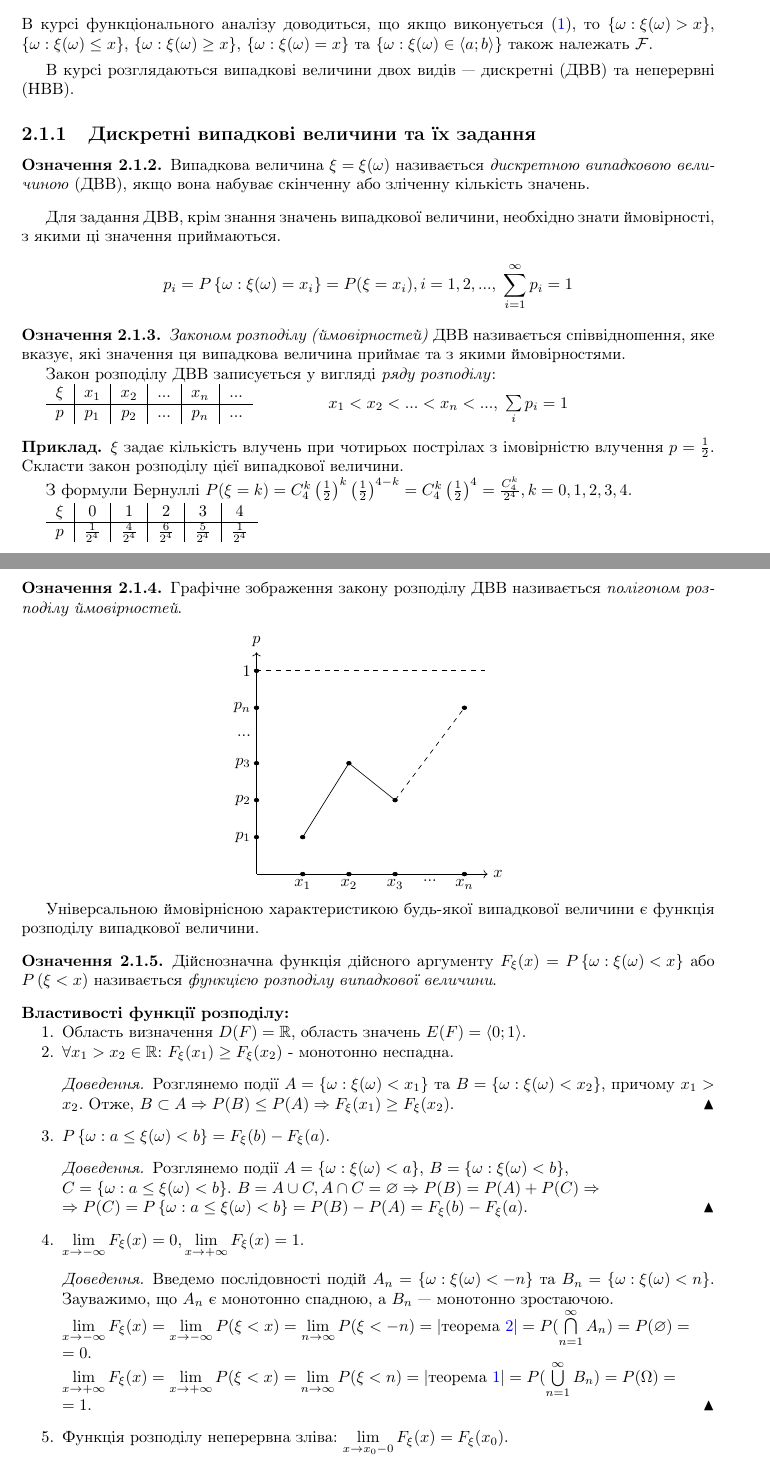
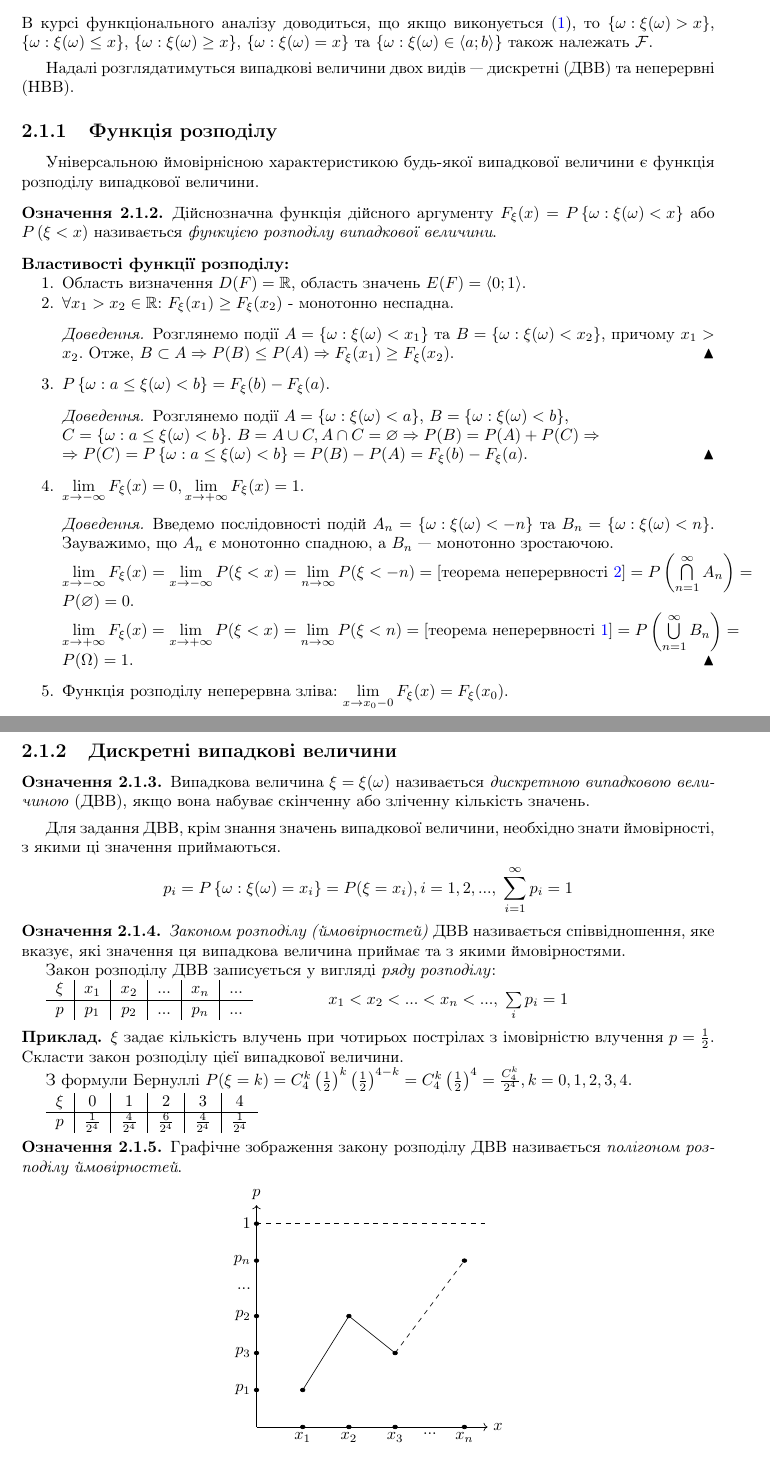
Before and after one commit to nikiandr/prob_notes, a LaTeX document (main.tex, which reads lectures/2_1.tex): two parts of pages 15 and 16 of 51, joined at a grey line, cut so that both start at the same text. Compiled offline with pdfLaTeX.

Commit message:
fixes from I.Yu.

```diff
--- a/lectures/2_1.tex
+++ b/lectures/2_1.tex
@@ -18,87 +18,9 @@
     $\left\{ \omega: \xi(\omega) \in \left< a; b\right> \right\}$ також належать $\mathcal{F}$.
 \end{remark}
 
-В курсі розглядаються випадкові величини двох видів --- дискретні (ДВВ) та неперервні (НВВ).
+Надалі розглядатимуться випадкові величини двох видів --- дискретні (ДВВ) та неперервні (НВВ).
 
-\subsection{Дискретні випадкові величини та їх задання}
-\begin{definition}
-    Випадкова величина $\xi = \xi(\omega)$ називається
-    \emph{дискретною випадковою величиною} (ДВВ), якщо вона набуває скінченну або зліченну
-    кількість значень.
-\end{definition}
-Для задання ДВВ, крім знання значень випадкової величини, необхідно знати ймовірності,
-з якими ці значення приймаються.
-$$p_i = P\left\{\omega: \xi(\omega) = x_i\right\} = P(\xi = x_i), i = 1,2,... , \; \sum\limits_{i=1}^\infty p_i = 1$$
-
-\begin{definition}
-    \emph{Законом розподілу (ймовірностей)} ДВВ називається співвідношення, яке вказує,
-    які значення ця випадкова величина приймає та з якими ймовірностями.
-
-    Закон розподілу ДВВ записується у вигляді \emph{ряду розподілу}:
-
-    \begin{tabular}{c|c|c|c|c|c}
-        $\xi$ & $x_1$ & $x_2$ & ... & $x_n$ & ... \\
-        \hline
-        $p$ & $p_1$ & $p_2$ & ... & $p_n$ & ...
-    \end{tabular}
-    \hspace{40pt}
-    $x_1 < x_2 < ... < x_n < ...,\; \sum\limits_i p_i = 1$
-\end{definition}
-\begin{example}
-    $\xi$ задає кількість влучень при чотирьох пострілах з імовірністю влучення
-    $p = \frac{1}{2}$. Скласти закон розподілу цієї випадкової величини.
-
-    З формули Бернуллі $P(\xi = k) = C_4^k \left(\frac{1}{2}\right)^k \left(\frac{1}{2}\right)^{4-k} =
-    C_4^k \left(\frac{1}{2}\right)^4 = \frac{C_4^k}{2^4}, k = 0,1,2,3,4$.
-
-    \begin{tabular}{c|c|c|c|c|c}
-        $\xi$ & 0 & 1 & 2 & 3 & 4 \\
-        \hline
-        $p$ & $\frac{1}{2^4}$ & $\frac{4}{2^4}$ & $\frac{6}{2^4}$ & $\frac{5}{2^4}$ &
-        $\frac{1}{2^4}$
-    \end{tabular}
-\end{example}
-\newpage
-\begin{definition}
-    Графічне зображення закону розподілу ДВВ називається
-    \emph{полігоном розподілу ймовірностей}.
-\end{definition}
-
-\hbox to \hsize{\hfil{
-    \begin{tikzpicture}[yscale = 0.8]
-        \draw [->] (0,0) -- (5,0);
-        \draw [->] (0,0) -- (0,6);
-        \draw [fill] (1, 0) circle [radius = 0.05];
-        \node [below] at (1, 0) {$x_1$};
-        \node [below] at (2, 0) {$x_2$};
-        \node [below] at (3, 0) {$x_3$};
-        \node [below] at (3.75, 0) {$...$};
-        \node [below] at (4.5, 0) {$x_n$};
-        \node [left] at (0, 1) {$p_1$};
-        \node [left] at (0, 2) {$p_2$};
-        \node [left] at (0, 3) {$p_3$};
-        \node [left] at (0, 3.75) {$...$};
-        \node [left] at (0, 4.5) {$p_n$};
-        \draw [fill] (2, 0) circle [radius = 0.05];
-        \draw [fill] (3, 0) circle [radius = 0.05];
-        \draw [fill] (4.5, 0) circle [radius = 0.05];
-        \draw [fill] (0, 1) circle [radius = 0.05];
-        \draw [fill] (0, 2) circle [radius = 0.05];
-        \draw [fill] (0, 3) circle [radius = 0.05];
-        \draw [fill] (0, 4.5) circle [radius = 0.05];
-        \draw [fill] (0, 5.5) circle [radius = 0.05];
-        \node [left] at (0, 5.5) {$1$};
-        \node [right] at (5, 0) {$x$};
-        \node [above] at (0, 6) {$p$};
-        \draw [dashed] (0, 5.5) -- (5, 5.5);
-        \draw [fill] (1, 1) circle [radius = 0.05];
-        \draw [fill] (2, 3) circle [radius = 0.05];
-        \draw [fill] (3, 2) circle [radius = 0.05];
-        \draw [fill] (4.5, 4.5) circle [radius = 0.05];
-        \draw (1, 1) -- (2, 3) -- (3, 2);
-        \draw [dashed] (3, 2) -- (4.5, 4.5);
-    \end{tikzpicture}
-}\hfil}
+\subsection{Функція розподілу}
 
 Універсальною ймовірнісною характеристикою будь-якої випадкової величини є функція
 розподілу випадкової величини.
@@ -141,17 +63,13 @@ $$p_i = P\left\{\omega: \xi(\omega) = x_i\right\} = P(\xi = x_i), i = 1,2,... ,
 
         $\lim\limits_{x \to -\infty} F_\xi(x) = \lim\limits_{x \to -\infty}
         P(\xi < x) = \lim\limits_{n \to \infty} P(\xi < -n)
-        = \left|\text{теорема \refeq{th:2}}\right| =
-        P(\bigcap\limits_{n=1}^\infty A_n) = P(\varnothing) =$
-        \newline
-        $= 0$.
+        = \left[\text{теорема неперервності \refeq{th:2}}\right] =
+        P\left(\bigcap\limits_{n=1}^\infty A_n\right) = P(\varnothing) = 0$.
 
         $\lim\limits_{x \to +\infty} F_\xi(x) = \lim\limits_{x \to +\infty}
         P(\xi < x) = \lim\limits_{n \to \infty} P(\xi < n)
-        = \left|\text{теорема \refeq{th:1}}\right| =
-        P(\bigcup\limits_{n=1}^\infty B_n) = P(\Omega) =$
-        \newline
-        $= 1$.
+        = \left[\text{теорема неперервності \refeq{th:1}}\right] =
+        P\left(\bigcup\limits_{n=1}^\infty B_n\right) = P(\Omega) = 1$.
     \end{proof}
     \item \label{2_1_con} Функція розподілу неперервна зліва: $\lim\limits_{x \to x_0 - 0}
     F_\xi(x) = F_\xi(x_0)$.
@@ -182,3 +100,82 @@ $P\left\{ \xi = x\right\} = \begin{cases}
+\subsection{Дискретні випадкові величини}
+\begin{definition}
+    Випадкова величина $\xi = \xi(\omega)$ називається
+    \emph{дискретною випадковою величиною} (ДВВ), якщо вона набуває скінченну або зліченну
+    кількість значень.
+\end{definition}
+Для задання ДВВ, крім знання значень випадкової величини, необхідно знати ймовірності,
+з якими ці значення приймаються.
+$$p_i = P\left\{\omega: \xi(\omega) = x_i\right\} = P(\xi = x_i), i = 1,2,... , \; \sum\limits_{i=1}^\infty p_i = 1$$
+
+\begin{definition}
+    \emph{Законом розподілу (ймовірностей)} ДВВ називається співвідношення, яке вказує,
+    які значення ця випадкова величина приймає та з якими ймовірностями.
+
+    Закон розподілу ДВВ записується у вигляді \emph{ряду розподілу}:
+
+    \begin{tabular}{c|c|c|c|c|c}
+        $\xi$ & $x_1$ & $x_2$ & ... & $x_n$ & ... \\
+        \hline
+        $p$ & $p_1$ & $p_2$ & ... & $p_n$ & ...
+    \end{tabular}
+    \hspace{40pt}
+    $x_1 < x_2 < ... < x_n < ...,\; \sum\limits_i p_i = 1$
+\end{definition}
+\begin{example}
+    $\xi$ задає кількість влучень при чотирьох пострілах з імовірністю влучення
+    $p = \frac{1}{2}$. Скласти закон розподілу цієї випадкової величини.
+
+    З формули Бернуллі $P(\xi = k) = C_4^k \left(\frac{1}{2}\right)^k \left(\frac{1}{2}\right)^{4-k} =
+    C_4^k \left(\frac{1}{2}\right)^4 = \frac{C_4^k}{2^4}, k = 0,1,2,3,4$.
+
+    \begin{tabular}{c|c|c|c|c|c}
+        $\xi$ & 0 & 1 & 2 & 3 & 4 \\
+        \hline
+        $p$ & $\frac{1}{2^4}$ & $\frac{4}{2^4}$ & $\frac{6}{2^4}$ & $\frac{4}{2^4}$ &
+        $\frac{1}{2^4}$
+    \end{tabular}
+\end{example}
+\begin{definition}
+    Графічне зображення закону розподілу ДВВ називається
+    \emph{полігоном розподілу ймовірностей}.
+\end{definition}
+
+\hbox to \hsize{\hfil{
+    \begin{tikzpicture}[yscale = 0.8]
+        \draw [->] (0,0) -- (5,0);
+        \draw [->] (0,0) -- (0,6);
+        \draw [fill] (1, 0) circle [radius = 0.05];
+        \node [below] at (1, 0) {$x_1$};
+        \node [below] at (2, 0) {$x_2$};
+        \node [below] at (3, 0) {$x_3$};
+        \node [below] at (3.75, 0) {$...$};
+        \node [below] at (4.5, 0) {$x_n$};
+        \node [left] at (0, 1) {$p_1$};
+        \node [left] at (0, 2) {$p_3$};
+        \node [left] at (0, 3) {$p_2$};
+        \node [left] at (0, 3.75) {$...$};
+        \node [left] at (0, 4.5) {$p_n$};
+        \draw [fill] (2, 0) circle [radius = 0.05];
+        \draw [fill] (3, 0) circle [radius = 0.05];
+        \draw [fill] (4.5, 0) circle [radius = 0.05];
+        \draw [fill] (0, 1) circle [radius = 0.05];
+        \draw [fill] (0, 2) circle [radius = 0.05];
+        \draw [fill] (0, 3) circle [radius = 0.05];
+        \draw [fill] (0, 4.5) circle [radius = 0.05];
+        \draw [fill] (0, 5.5) circle [radius = 0.05];
+        \node [left] at (0, 5.5) {$1$};
+        \node [right] at (5, 0) {$x$};
+        \node [above] at (0, 6) {$p$};
+        \draw [dashed] (0, 5.5) -- (5, 5.5);
+        \draw [fill] (1, 1) circle [radius = 0.05];
+        \draw [fill] (2, 3) circle [radius = 0.05];
+        \draw [fill] (3, 2) circle [radius = 0.05];
+        \draw [fill] (4.5, 4.5) circle [radius = 0.05];
+        \draw (1, 1) -- (2, 3) -- (3, 2);
+        \draw [dashed] (3, 2) -- (4.5, 4.5);
+    \end{tikzpicture}
+}\hfil}
+
 \noindent \textbf{Вигляд функції розподілу для ДВВ:}
 \nopagebreak
 
```
Also changed, not shown: lectures/2_2.tex (+3 -3 lines), lectures/2_3.tex (+1 -1 lines), lectures/3_3.tex (+2 -1 lines), lectures/2_1.tex (4 more changed lines).
